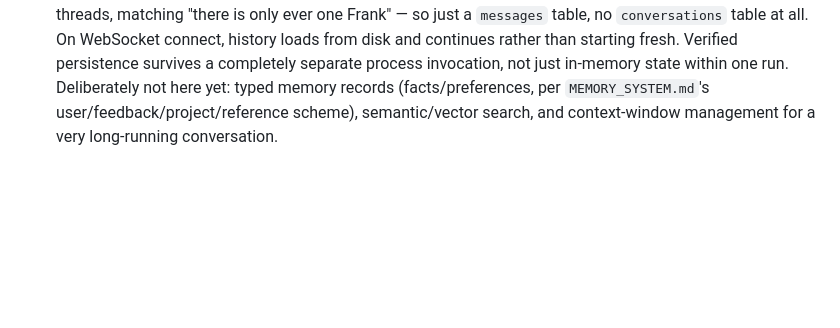
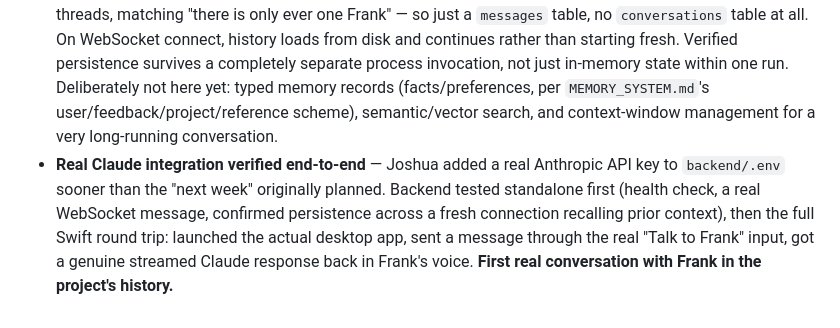
Before and after one commit to pjoshuaryan-cloud/P-Corp-OS, a Markdown page: CHANGELOG.md, the part around the change. Rendered like a GitHub page; blank space fills up the shorter version.

```diff
--- a/CHANGELOG.md
+++ b/CHANGELOG.md
@@ -45,3 +45,4 @@ A long, iterative design-and-build session on the desktop shell, plus the first
 - **First Python backend code** (`backend/`) — a `uv`-managed FastAPI service proving the IPC contract from `TECH_STACK.md`: `/health` and a `/ws` WebSocket that streams echoed responses back. Deliberately echo-first, not real Claude reasoning yet (explicit scoping decision). The SwiftUI "Talk to Frank" input is now genuinely wired to it — the first real end-to-end round trip in the project, verified independently on both sides before being connected.
 - **Backend upgraded from echo to real Claude reasoning, same day.** Attempted the Claude Agent SDK first, per `TECH_STACK.md`'s original plan; discovered it requires installing the actual Claude Code CLI as a subprocess dependency and brings full tool-use (file access, bash) with it — confirmed via `CLINotFoundError` and the missing CLI binary, not assumed. `SECURITY.md`'s agent-sandboxing/permission model doesn't exist yet, so asked Joshua directly rather than picking a workaround; he chose the plain `anthropic` SDK, deferring the Agent SDK until that permission model is real. `TECH_STACK.md` updated to record this as a sequencing decision, not a reversal. Implemented: `AsyncAnthropic().messages.stream()` for real token streaming, and a first real system prompt (`backend/app/personality.py`) distilled directly from `PERSONALITY_SPEC.md`. API key handling via `backend/.env` (gitignored) copied from a committed `backend/.env.example` — deliberately never asked Joshua to paste a key into chat. End-to-end testing is deferred: Joshua asked to add a real key and verify next week; the code is ready and waiting.
 - **Conversation persistence added** (`backend/app/db.py`) — SQLite via `aiosqlite` (async, non-blocking). Confirmed decision, asked directly rather than assumed: one continuous conversation, not multiple threads, matching "there is only ever one Frank" — so just a `messages` table, no `conversations` table at all. On WebSocket connect, history loads from disk and continues rather than starting fresh. Verified persistence survives a completely separate process invocation, not just in-memory state within one run. Deliberately not here yet: typed memory records (facts/preferences, per `MEMORY_SYSTEM.md`'s user/feedback/project/reference scheme), semantic/vector search, and context-window management for a very long-running conversation.
+- **Real Claude integration verified end-to-end** — Joshua added a real Anthropic API key to `backend/.env` sooner than the "next week" originally planned. Backend tested standalone first (health check, a real WebSocket message, confirmed persistence across a fresh connection recalling prior context), then the full Swift round trip: launched the actual desktop app, sent a message through the real "Talk to Frank" input, got a genuine streamed Claude response back in Frank's voice. **First real conversation with Frank in the project's history.**
```
Also changed, not shown: ROADMAP.md (+1 -1 lines).
